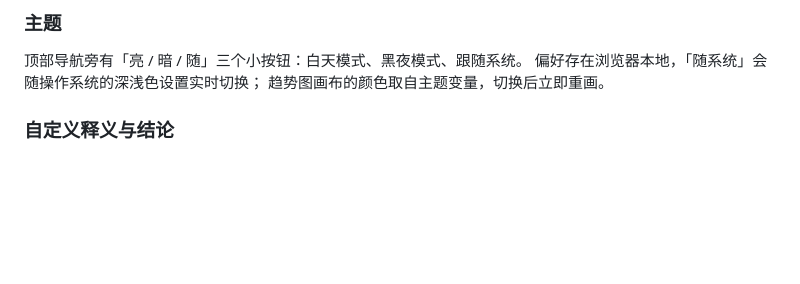
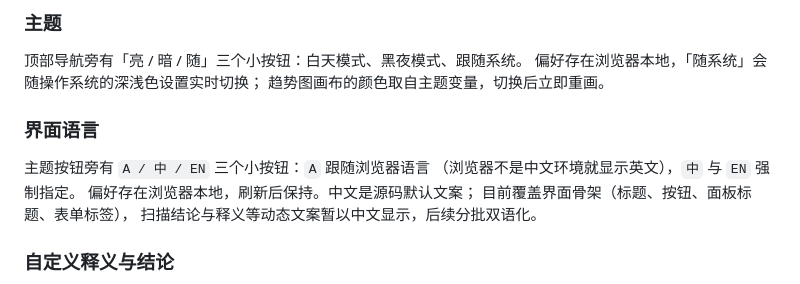
Before and after one commit to 2847439483-beep/O-Cleaner, a Markdown page: docs/USAGE.md, the part around the change. Rendered like a GitHub page; blank space fills up the shorter version.

```diff
--- a/docs/USAGE.md
+++ b/docs/USAGE.md
@@ -79,6 +79,13 @@ node tools\cdp_check.js http://127.0.0.1:8770
 顶部导航旁有「亮 / 暗 / 随」三个小按钮：白天模式、黑夜模式、跟随系统。
 偏好存在浏览器本地，「随系统」会随操作系统的深浅色设置实时切换；
 趋势图画布的颜色取自主题变量，切换后立即重画。
+
+### 界面语言
+主题按钮旁有 `A / 中 / EN` 三个小按钮：`A` 跟随浏览器语言
+（浏览器不是中文环境就显示英文），`中` 与 `EN` 强制指定。
+偏好存在浏览器本地，刷新后保持。中文是源码默认文案；
+目前覆盖界面骨架（标题、按钮、面板标题、表单标签），
+扫描结论与释义等动态文案暂以中文显示，后续分批双语化。
 
 ### 自定义释义与结论
 带目标标注的行点「详情」打开的弹窗里有「自定义释义」按钮：可以改写这项的
```
Also changed, not shown: README.md (+3 -1 lines).
